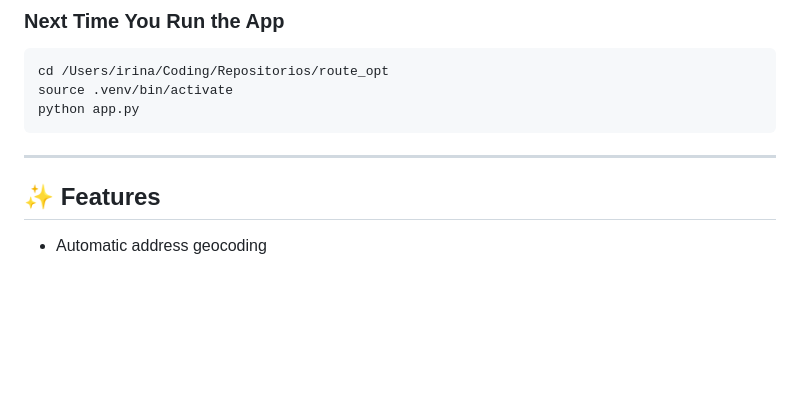
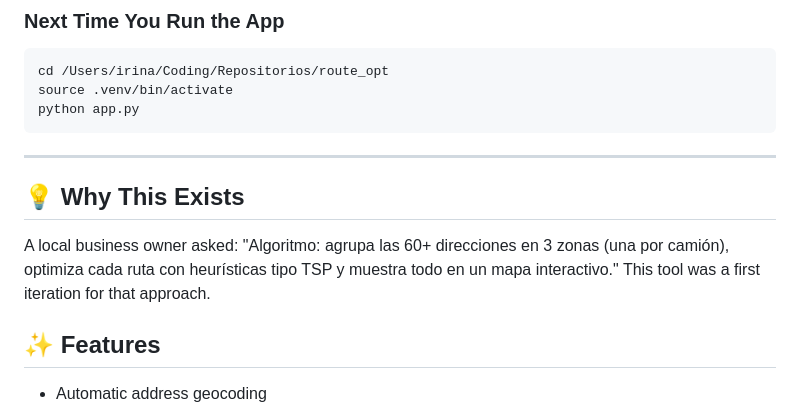
Before and after one commit to irivelez/route_optimization, a Markdown page: README.md, the part around the change. GitHub-like rendering; blank space fills up the shorter version.

```diff
--- a/README.md
+++ b/README.md
@@ -77,6 +77,9 @@ python app.py
 
 ---
 
+## 💡 Why This Exists
+A local business owner asked: "Algoritmo: agrupa las 60+ direcciones en 3 zonas (una por camión), optimiza cada ruta con heurísticas tipo TSP y muestra todo en un mapa interactivo." This tool was a first iteration for that approach.
+
 
 ## ✨ Features
 
```
